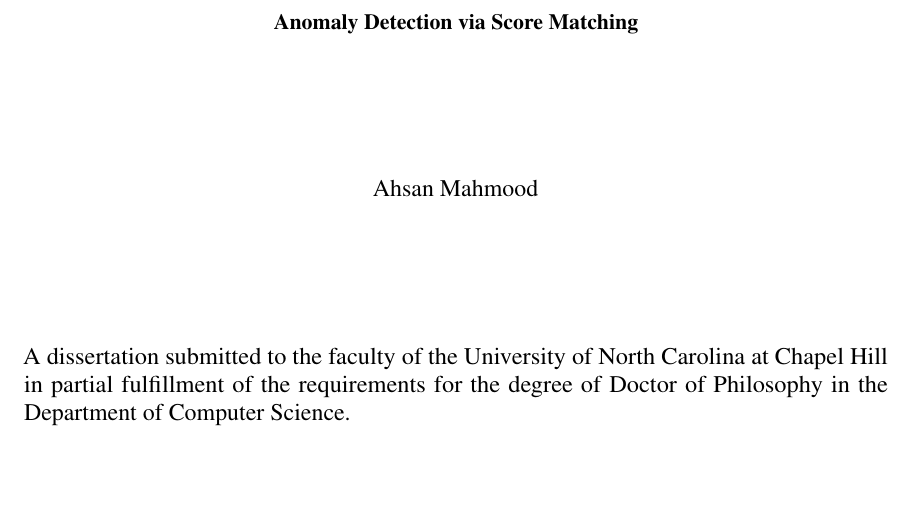
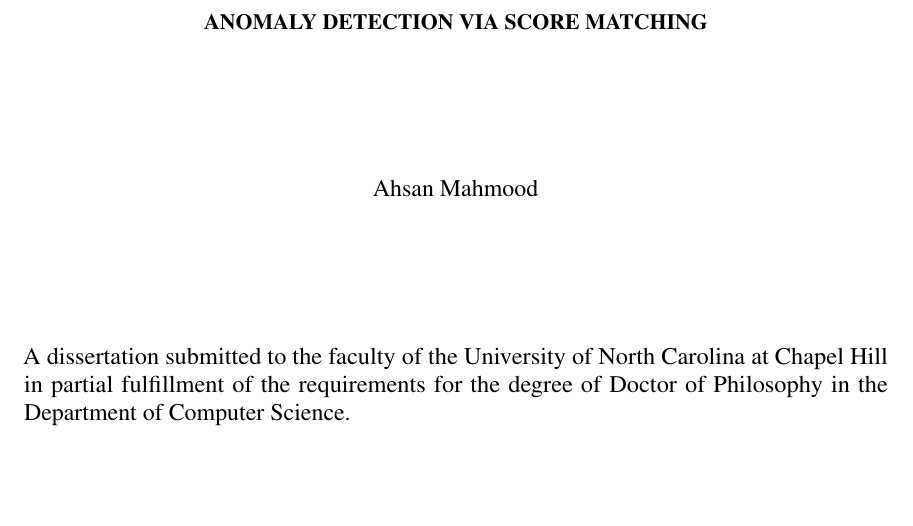
Before and after one commit to ahsanMah/Score-Dissertation, a LaTeX thesis (diss.tex, which reads frontmatter/titlepage.tex): part of page 1 of 115, cut at the place of the change. Compiled offline with pdfLaTeX.

Commit message:
all caps titlepage.tex

```diff
--- a/frontmatter/titlepage.tex
+++ b/frontmatter/titlepage.tex
@@ -6,7 +6,8 @@
 \vspace{2in}
 \begin{singlespace}
 \bf
-Anomaly Detection via Score Matching
+% Anomaly Detection via Score Matching
+ANOMALY DETECTION VIA SCORE MATCHING
 \end{singlespace}
 
 
```
